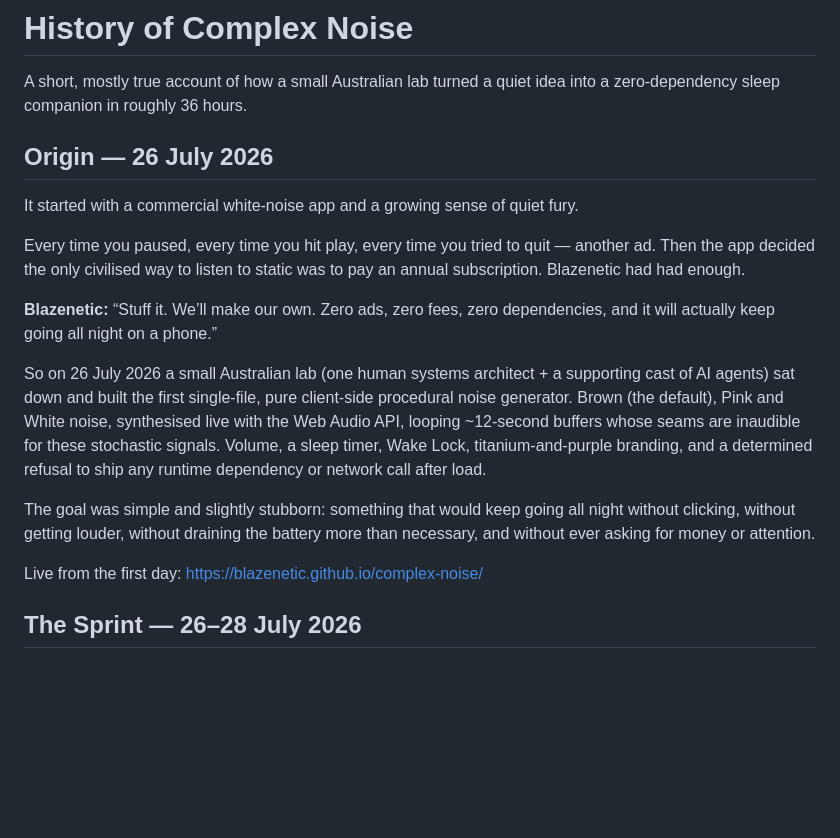
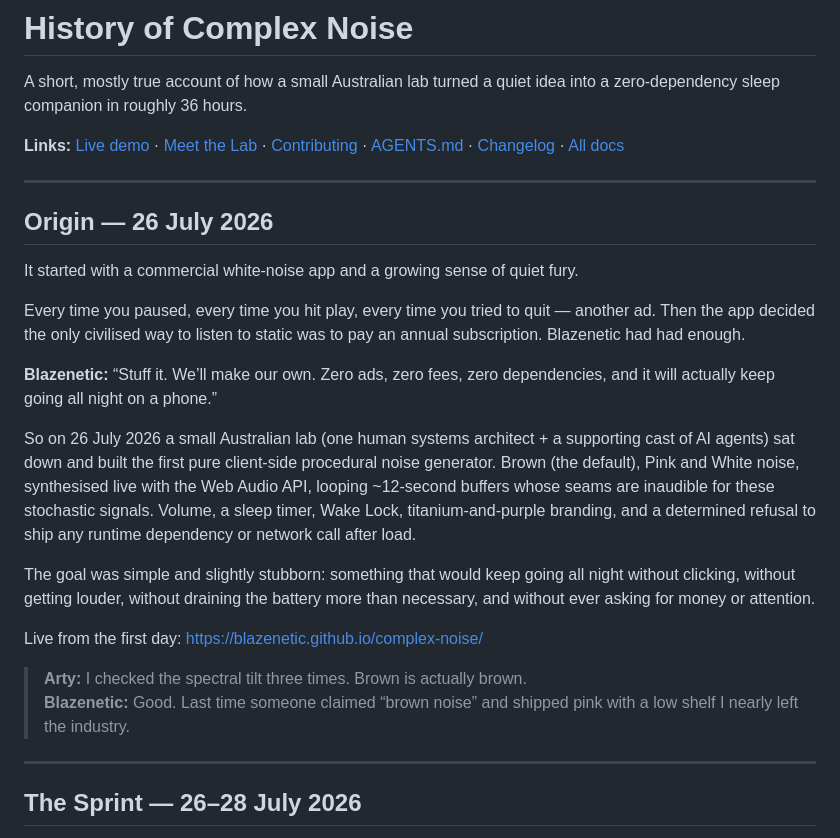
Before and after one commit to Blazenetic/complex-noise, a Markdown page: docs/HISTORY.md, the part around one of its changes. Rendered like a GitHub page; blank space fills up the shorter version.

```diff
--- a/docs/HISTORY.md
+++ b/docs/HISTORY.md
@@ -1,6 +1,10 @@
 # History of Complex Noise
 
 A short, mostly true account of how a small Australian lab turned a quiet idea into a zero-dependency sleep companion in roughly 36 hours.
+
+**Links:** [Live demo](https://blazenetic.github.io/complex-noise/) · [Meet the Lab](./MEET_THE_LAB.md) · [Contributing](../CONTRIBUTING.md) · [AGENTS.md](../AGENTS.md) · [Changelog](../CHANGELOG.md) · [All docs](./)
+
+---
 
 ## Origin — 26 July 2026
 
@@ -10,11 +14,16 @@ Every time you paused, every time you hit play, every time you tried to quit —
 
 **Blazenetic:** “Stuff it. We’ll make our own. Zero ads, zero fees, zero dependencies, and it will actually keep going all night on a phone.”
 
-So on 26 July 2026 a small Australian lab (one human systems architect + a supporting cast of AI agents) sat down and built the first single-file, pure client-side procedural noise generator. Brown (the default), Pink and White noise, synthesised live with the Web Audio API, looping ~12-second buffers whose seams are inaudible for these stochastic signals. Volume, a sleep timer, Wake Lock, titanium-and-purple branding, and a determined refusal to ship any runtime dependency or network call after load.
+So on 26 July 2026 a small Australian lab (one human systems architect + a supporting cast of AI agents) sat down and built the first pure client-side procedural noise generator. Brown (the default), Pink and White noise, synthesised live with the Web Audio API, looping ~12-second buffers whose seams are inaudible for these stochastic signals. Volume, a sleep timer, Wake Lock, titanium-and-purple branding, and a determined refusal to ship any runtime dependency or network call after load.
 
 The goal was simple and slightly stubborn: something that would keep going all night without clicking, without getting louder, without draining the battery more than necessary, and without ever asking for money or attention.
 
 Live from the first day: https://blazenetic.github.io/complex-noise/
+
+> **Arty:** I checked the spectral tilt three times. Brown is actually brown.
+> **Blazenetic:** Good. Last time someone claimed “brown noise” and shipped pink with a low shelf I nearly left the industry.
+
+---
 
 ## The Sprint — 26–28 July 2026
 
```
Also changed, not shown: other parts of docs/HISTORY.md (+19 -4 lines).
